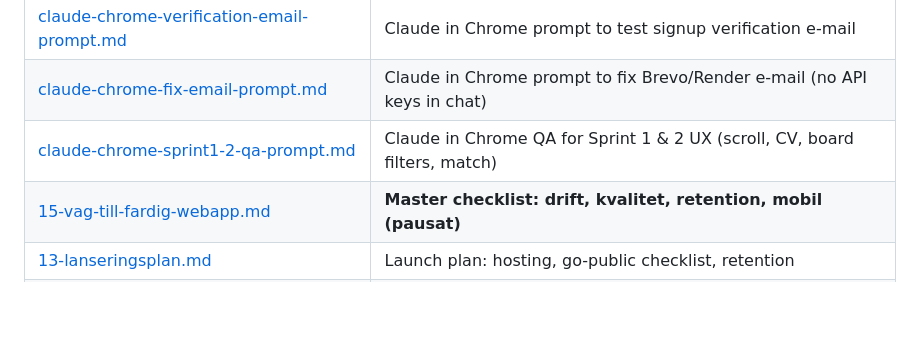
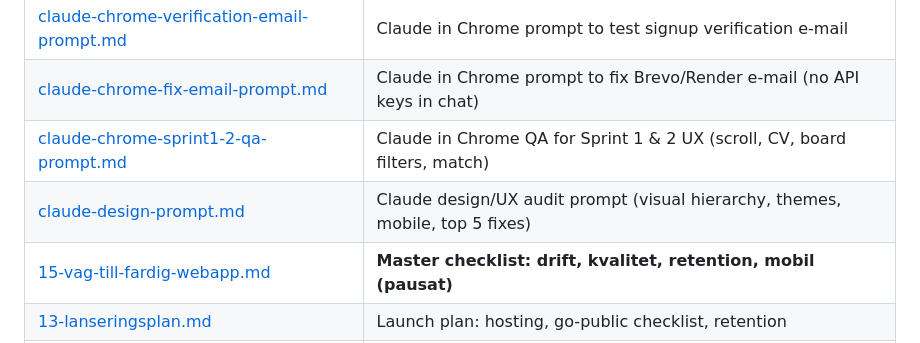
Before and after one commit to OscarBackman92/af-jobbansokan-api, a Markdown page: README.md, the part around the change. GitHub-like rendering; blank space fills up the shorter version.

Commit message:
Add Claude design audit prompt for Jobbsöket UX review.
Co-authored-by: Cursor <cursoragent@cursor.com>

```diff
--- a/README.md
+++ b/README.md
@@ -332,6 +332,7 @@ stores when the web app is stable.
 | [claude-chrome-verification-email-prompt.md](docs/claude-chrome-verification-email-prompt.md) | Claude in Chrome prompt to test signup verification e-mail |
 | [claude-chrome-fix-email-prompt.md](docs/claude-chrome-fix-email-prompt.md) | Claude in Chrome prompt to fix Brevo/Render e-mail (no API keys in chat) |
 | [claude-chrome-sprint1-2-qa-prompt.md](docs/claude-chrome-sprint1-2-qa-prompt.md) | Claude in Chrome QA for Sprint 1 & 2 UX (scroll, CV, board filters, match) |
+| [claude-design-prompt.md](docs/claude-design-prompt.md) | Claude design/UX audit prompt (visual hierarchy, themes, mobile, top 5 fixes) |
 | [15-vag-till-fardig-webapp.md](docs/15-vag-till-fardig-webapp.md) | **Master checklist: drift, kvalitet, retention, mobil (pausat)** |
 | [13-lanseringsplan.md](docs/13-lanseringsplan.md) | Launch plan: hosting, go-public checklist, retention |
 | [12-utvecklingsplan.md](docs/12-utvecklingsplan.md) | Earlier development plan (Phases 1–3, mostly done) |
```
Also changed, not shown: docs/claude-design-prompt.md (added, +184 -0 lines).
